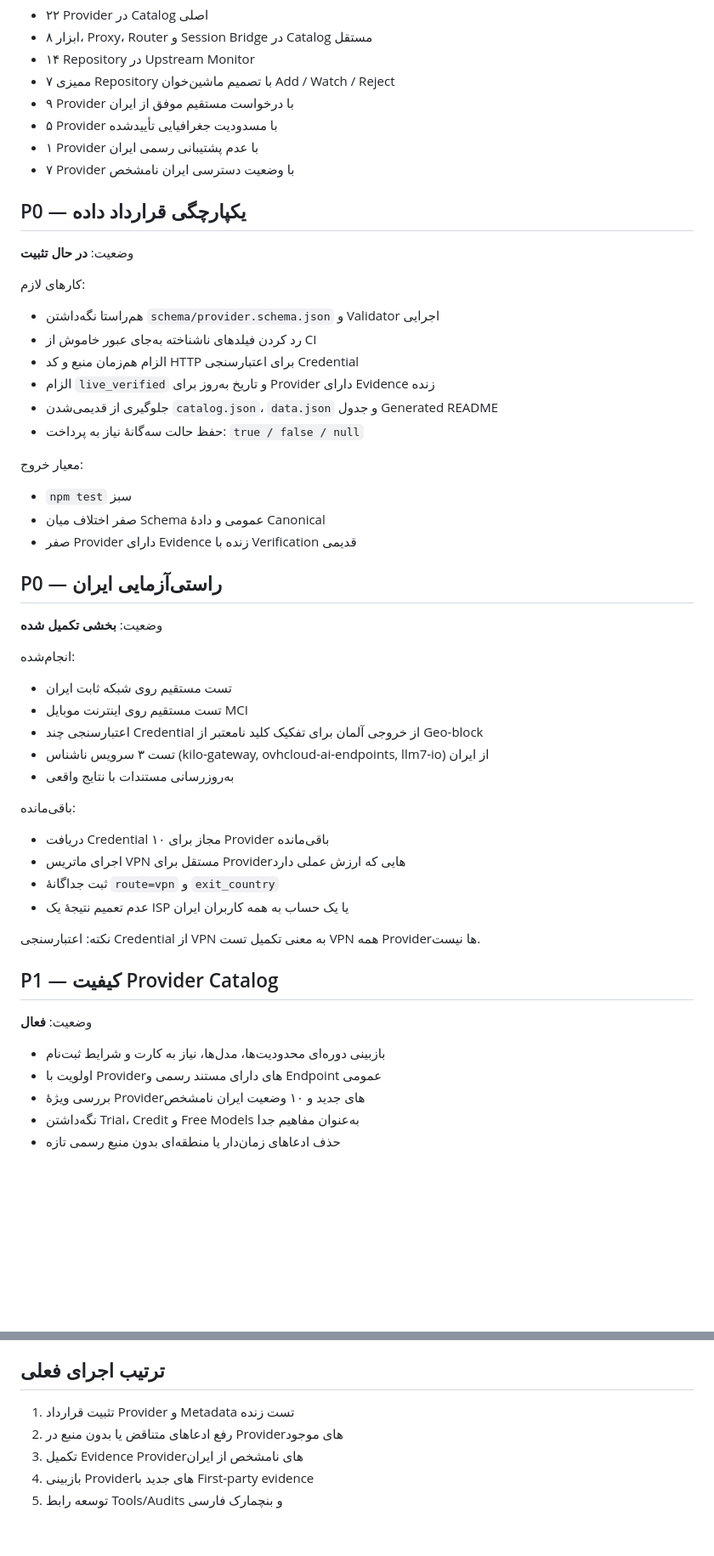
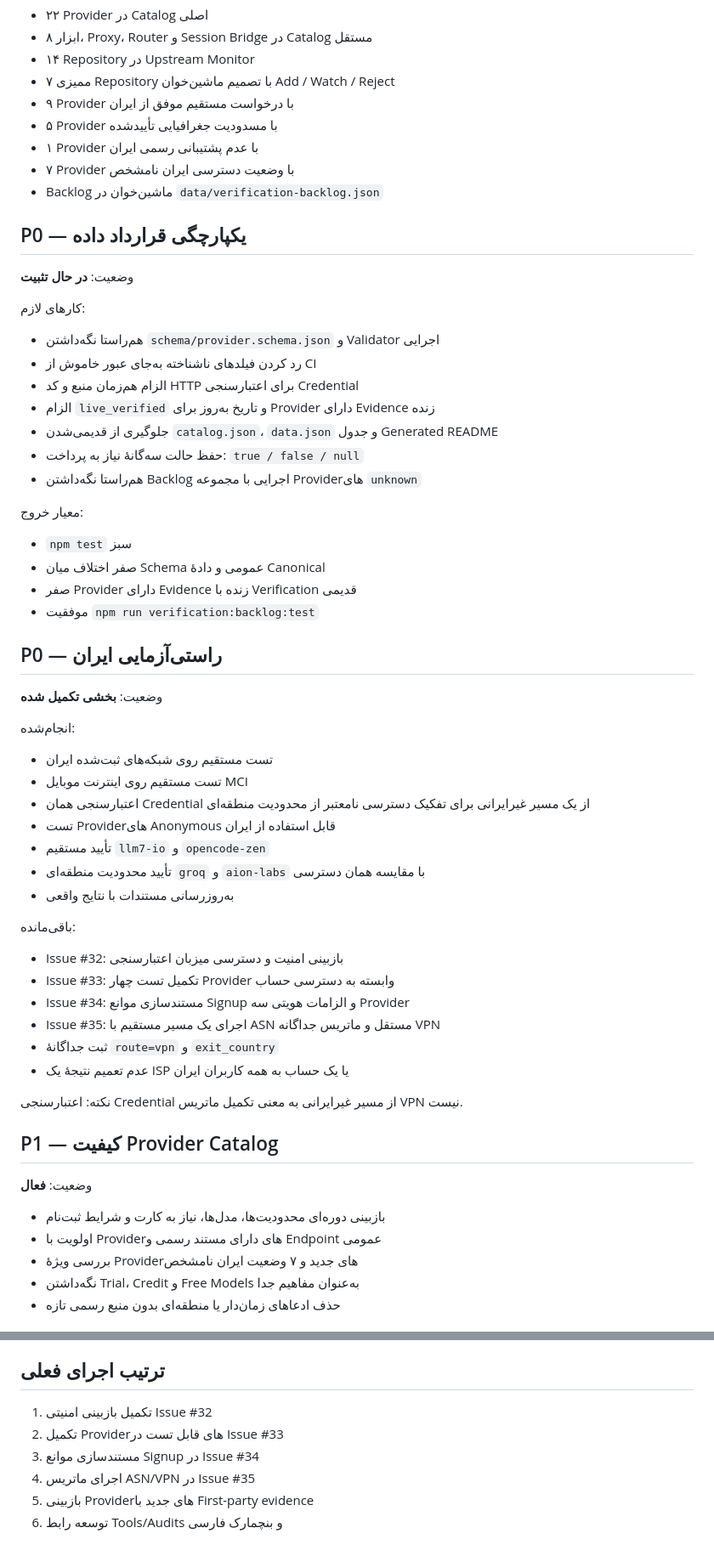
Before and after one commit to alirezasafaei-dev/awesome-free-llm-apis-ir, a Markdown page: docs/ROADMAP.fa.md, 2 parts joined by grey strips. Shown at 85% size. GitHub-like rendering; blank space fills up the shorter version.

Commit message:
docs(roadmap): align Iran backlog with executable tracks

```diff
--- a/docs/ROADMAP.fa.md
+++ b/docs/ROADMAP.fa.md
@@ -14,6 +14,7 @@
 - ۵ Provider با مسدودیت جغرافیایی تأییدشده
 - ۱ Provider با عدم پشتیبانی رسمی ایران
 - ۷ Provider با وضعیت دسترسی ایران نامشخص
+- Backlog ماشین‌خوان در `data/verification-backlog.json`
 
 ## P0 — یکپارچگی قرارداد داده
 
@@ -27,12 +28,14 @@
 - الزام `live_verified` و تاریخ به‌روز برای Provider دارای Evidence زنده
 - جلوگیری از قدیمی‌شدن `catalog.json`، `data.json` و جدول Generated README
 - حفظ حالت سه‌گانهٔ نیاز به پرداخت: `true / false / null`
+- هم‌راستا نگه‌داشتن Backlog اجرایی با مجموعه Providerهای `unknown`
 
 معیار خروج:
 
 - `npm test` سبز
 - صفر اختلاف میان Schema عمومی و دادهٔ Canonical
 - صفر Provider دارای Evidence زنده با Verification قدیمی
+- موفقیت `npm run verification:backlog:test`
 
 ## P0 — راستی‌آزمایی ایران
 
@@ -40,20 +43,24 @@
 
 انجام‌شده:
 
-- تست مستقیم روی شبکه ثابت ایران
+- تست مستقیم روی شبکه‌های ثبت‌شده ایران
 - تست مستقیم روی اینترنت موبایل MCI
-- اعتبارسنجی چند Credential از خروجی آلمان برای تفکیک کلید نامعتبر از Geo-block
-- تست ۳ سرویس ناشناس (kilo-gateway, ovhcloud-ai-endpoints, llm7-io) از ایران
+- اعتبارسنجی همان Credential از یک مسیر غیرایرانی برای تفکیک دسترسی نامعتبر از محدودیت منطقه‌ای
+- تست Providerهای Anonymous قابل استفاده از ایران
+- تأیید مستقیم `llm7-io` و `opencode-zen`
+- تأیید محدودیت منطقه‌ای `groq` و `aion-labs` با مقایسه همان دسترسی
 - به‌روزرسانی مستندات با نتایج واقعی
 
 باقی‌مانده:
 
-- دریافت Credential مجاز برای ۱۰ Provider باقی‌مانده
-- اجرای ماتریس VPN مستقل برای Providerهایی که ارزش عملی دارد
+- Issue #32: بازبینی امنیت و دسترسی میزبان اعتبارسنجی
+- Issue #33: تکمیل تست چهار Provider وابسته به دسترسی حساب
+- Issue #34: مستندسازی موانع Signup و الزامات هویتی سه Provider
+- Issue #35: اجرای یک مسیر مستقیم با ASN مستقل و ماتریس جداگانه VPN
 - ثبت جداگانهٔ `route=vpn` و `exit_country`
 - عدم تعمیم نتیجهٔ یک ISP یا یک حساب به همه کاربران ایران
 
-نکته: اعتبارسنجی Credential از VPN به معنی تکمیل تست VPN همه Providerها نیست.
+نکته: اعتبارسنجی Credential از مسیر غیرایرانی به معنی تکمیل ماتریس VPN نیست.
 
 ## P1 — کیفیت Provider Catalog
 
@@ -61,7 +68,7 @@
 
 - بازبینی دوره‌ای محدودیت‌ها، مدل‌ها، نیاز به کارت و شرایط ثبت‌نام
 - اولویت با Providerهای دارای مستند رسمی و Endpoint عمومی
-- بررسی ویژهٔ Providerهای جدید و ۱۰ وضعیت ایران نامشخص
+- بررسی ویژهٔ Providerهای جدید و ۷ وضعیت ایران نامشخص
 - نگه‌داشتن Trial، Credit و Free Models به‌عنوان مفاهیم جدا
 - حذف ادعاهای زمان‌دار یا منطقه‌ای بدون منبع رسمی تازه
 
@@ -104,8 +111,9 @@
 
 ## ترتیب اجرای فعلی
 
-1. تثبیت قرارداد Provider و Metadata تست زنده
-2. رفع ادعاهای متناقض یا بدون منبع در Providerهای موجود
-3. تکمیل Evidence Providerهای نامشخص از ایران
-4. بازبینی Providerهای جدید با First-party evidence
-5. توسعه رابط Tools/Audits و بنچمارک فارسی
+1. تکمیل بازبینی امنیتی Issue #32
+2. تکمیل Providerهای قابل تست در Issue #33
+3. مستندسازی موانع Signup در Issue #34
+4. اجرای ماتریس ASN/VPN در Issue #35
+5. بازبینی Providerهای جدید با First-party evidence
+6. توسعه رابط Tools/Audits و بنچمارک فارسی
```
